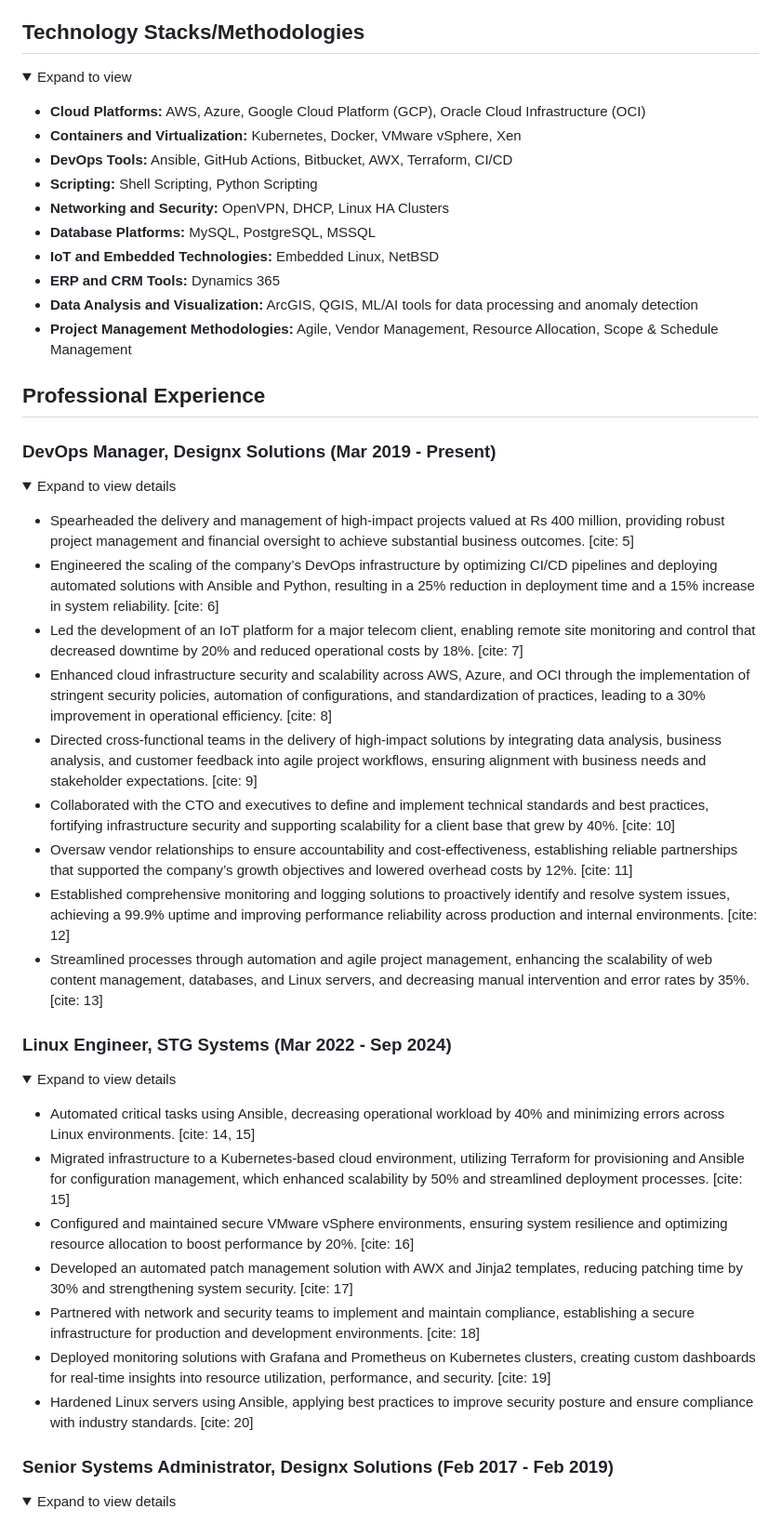
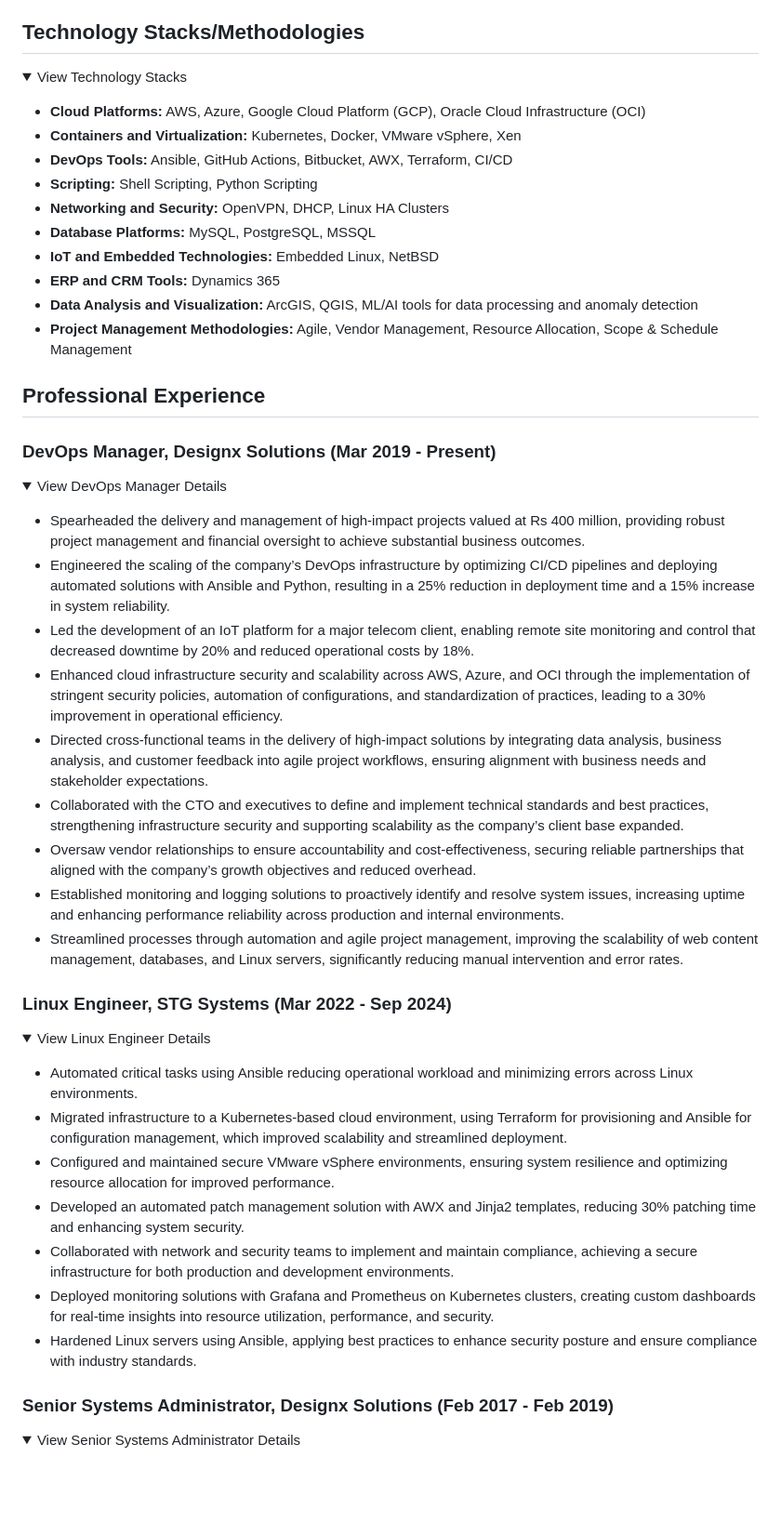
Before and after one commit to MHunzalaAwan/mhunzalaawan.github.io, a Markdown page: README.md, the part around one of its changes. Shown at 93% size. Drawn GitHub-style; folded sections open; blank space fills up the shorter version.

```diff
--- a/README.md
+++ b/README.md
@@ -29,10 +30,10 @@
   </p>
 </details>
 
-## Technology Stacks/Methodologies
+##   Technology Stacks/Methodologies
 
 <details>
-  <summary>Expand to view</summary>
+  <summary>View Technology Stacks</summary>
   <p>
     <ul>
       <li><strong>Cloud Platforms:</strong> AWS, Azure, Google Cloud Platform (GCP), Oracle Cloud Infrastructure (OCI)</li>
@@ -49,47 +50,47 @@
   </p>
 </details>
 
-## Professional Experience
+##   Professional Experience
 
-### DevOps Manager, Designx Solutions (Mar 2019 - Present)
+###   DevOps Manager, Designx Solutions (Mar 2019 - Present)
 
 <details>
-  <summary>Expand to view details</summary>
+  <summary>View DevOps Manager Details</summary>
   <p>
     <ul>
-      <li>Spearheaded the delivery and management of high-impact projects valued at Rs 400 million, providing robust project management and financial oversight to achieve substantial business outcomes. [cite: 5]</li>
-      <li>Engineered the scaling of the company’s DevOps infrastructure by optimizing CI/CD pipelines and deploying automated solutions with Ansible and Python, resulting in a 25% reduction in deployment time and a 15% increase in system reliability. [cite: 6]</li>
-      <li>Led the development of an IoT platform for a major telecom client, enabling remote site monitoring and control that decreased downtime by 20% and reduced operational costs by 18%. [cite: 7]</li>
-      <li>Enhanced cloud infrastructure security and scalability across AWS, Azure, and OCI through the implementation of stringent security policies, automation of configurations, and standardization of practices, leading to a 30% improvement in operational efficiency. [cite: 8]</li>
-      <li>Directed cross-functional teams in the delivery of high-impact solutions by integrating data analysis, business analysis, and customer feedback into agile project workflows, ensuring alignment with business needs and stakeholder expectations. [cite: 9]</li>
-      <li>Collaborated with the CTO and executives to define and implement technical standards and best practices, fortifying infrastructure security and supporting scalability for a client base that grew by 40%. [cite: 10]</li>
-      <li>Oversaw vendor relationships to ensure accountability and cost-effectiveness, establishing reliable partnerships that supported the company’s growth objectives and lowered overhead costs by 12%. [cite: 11]</li>
-      <li>Established comprehensive monitoring and logging solutions to proactively identify and resolve system issues, achieving a 99.9% uptime and improving performance reliability across production and internal environments. [cite: 12]</li>
-      <li>Streamlined processes through automation and agile project management, enhancing the scalability of web content management, databases, and Linux servers, and decreasing manual intervention and error rates by 35%. [cite: 13]</li>
+      <li>Spearheaded the delivery and management of high-impact projects valued at Rs 400 million, providing robust project management and financial oversight to achieve substantial business outcomes.</li>
+      <li>Engineered the scaling of the company’s DevOps infrastructure by optimizing CI/CD pipelines and deploying automated solutions with Ansible and Python, resulting in a 25% reduction in deployment time and a 15% increase in system reliability.</li>
+      <li>Led the development of an IoT platform for a major telecom client, enabling remote site monitoring and control that decreased downtime by 20% and reduced operational costs by 18%.</li>
+      <li>Enhanced cloud infrastructure security and scalability across AWS, Azure, and OCI through the implementation of stringent security policies, automation of configurations, and standardization of practices, leading to a 30% improvement in operational efficiency.</li>
+      <li>Directed cross-functional teams in the delivery of high-impact solutions by integrating data analysis, business analysis, and customer feedback into agile project workflows, ensuring alignment with business needs and stakeholder expectations.</li>
+      <li>Collaborated with the CTO and executives to define and implement technical standards and best practices, strengthening infrastructure security and supporting scalability as the company’s client base expanded.</li>
+      <li>Oversaw vendor relationships to ensure accountability and cost-effectiveness, securing reliable partnerships that aligned with the company’s growth objectives and reduced overhead.</li>
+      <li>Established monitoring and logging solutions to proactively identify and resolve system issues, increasing uptime and enhancing performance reliability across production and internal environments.</li>
+      <li>Streamlined processes through automation and agile project management, improving the scalability of web content management, databases, and Linux servers, significantly reducing manual intervention and error rates.</li>
     </ul>
   </p>
 </details>
 
-### Linux Engineer, STG Systems (Mar 2022 - Sep 2024)
+###   Linux Engineer, STG Systems (Mar 2022 - Sep 2024)
 
 <details>
-  <summary>Expand to view details</summary>
+  <summary>View Linux Engineer Details</summary>
   <p>
     <ul>
-      <li>Automated critical tasks using Ansible, decreasing operational workload by 40% and minimizing errors across Linux environments. [cite: 14, 15]</li>
-      <li>Migrated infrastructure to a Kubernetes-based cloud environment, utilizing Terraform for provisioning and Ansible for configuration management, which enhanced scalability by 50% and streamlined deployment processes. [cite: 15]</li>
-      <li>Configured and maintained secure VMware vSphere environments, ensuring system resilience and optimizing resource allocation to boost performance by 20%. [cite: 16]</li>
-      <li>Developed an automated patch management solution with AWX and Jinja2 templates, reducing patching time by 30% and strengthening system security. [cite: 17]</li>
-      <li>Partnered with network and security teams to implement and maintain compliance, establishing a secure infrastructure for production and development environments. [cite: 18]</li>
-      <li>Deployed monitoring solutions with Grafana and Prometheus on Kubernetes clusters, creating custom dashboards for real-time insights into resource utilization, performance, and security. [cite: 19]</li>
-      <li>Hardened Linux servers using Ansible, applying best practices to improve security posture and ensure compliance with industry standards. [cite: 20]</li>
+      <li>Automated critical tasks using Ansible reducing operational workload and minimizing errors across Linux environments.</li>
+      <li>Migrated infrastructure to a Kubernetes-based cloud environment, using Terraform for provisioning and Ansible for configuration management, which improved scalability and streamlined deployment.</li>
+      <li>Configured and maintained secure VMware vSphere environments, ensuring system resilience and optimizing resource allocation for improved performance.</li>
+      <li>Developed an automated patch management solution with AWX and Jinja2 templates, reducing 30% patching time and enhancing system security.</li>
+      <li>Collaborated with network and security teams to implement and maintain compliance, achieving a secure infrastructure for both production and development environments.</li>
+      <li>Deployed monitoring solutions with Grafana and Prometheus on Kubernetes clusters, creating custom dashboards for real-time insights into resource utilization, performance, and security.</li>
+      <li>Hardened Linux servers using Ansible, applying best practices to enhance security posture and ensure compliance with industry standards.</li>
     </ul>
   </p>
 </details>
 
-### Senior Systems Administrator, Designx Solutions (Feb 2017 - Feb 2019)
+###   Senior Systems Administrator, Designx Solutions (Feb 2017 - Feb 2019)
 
 <details>
-  <summary>Expand to view details</summary>
+  <summary>View Senior Systems Administrator Details</summary>
   <p>
     <ul>
```
Also changed, not shown: other parts of README.md (+55 -54 lines).
